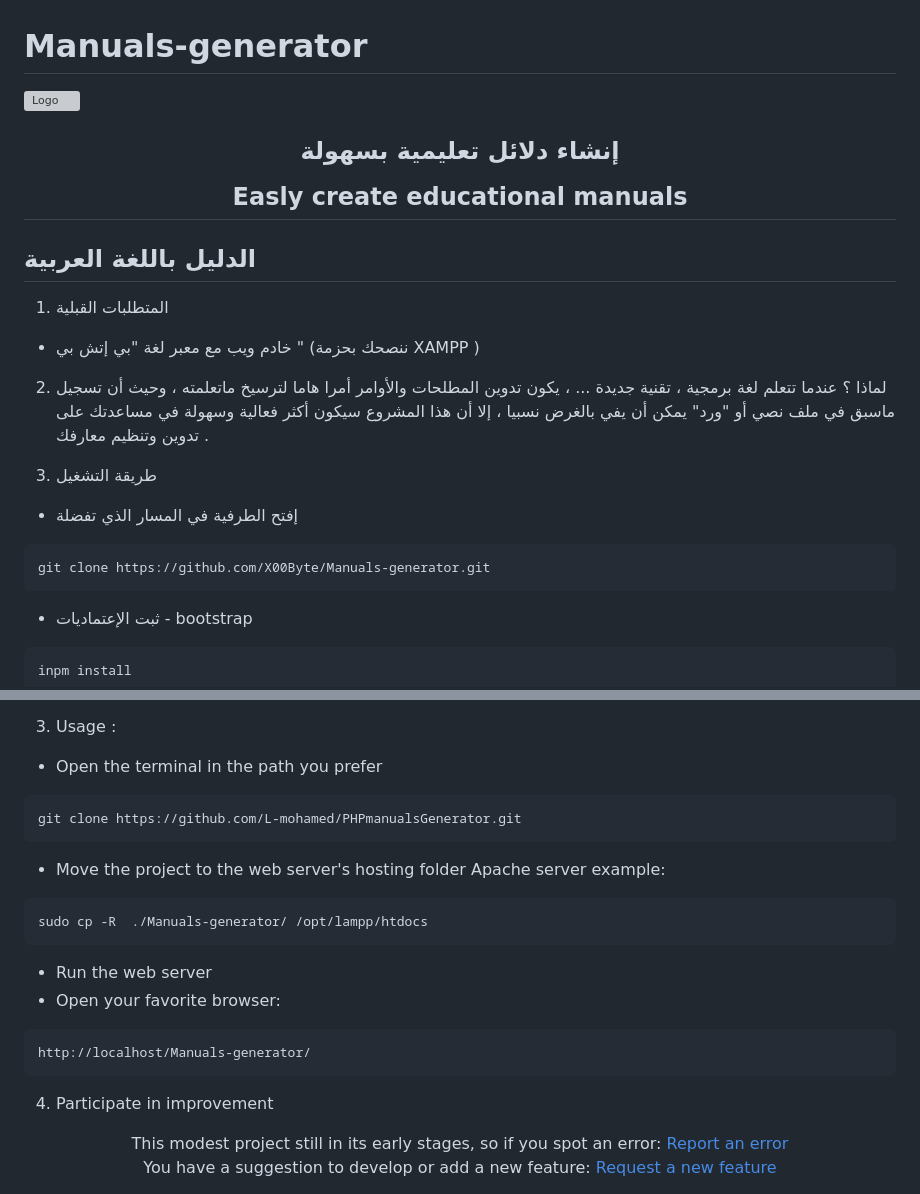
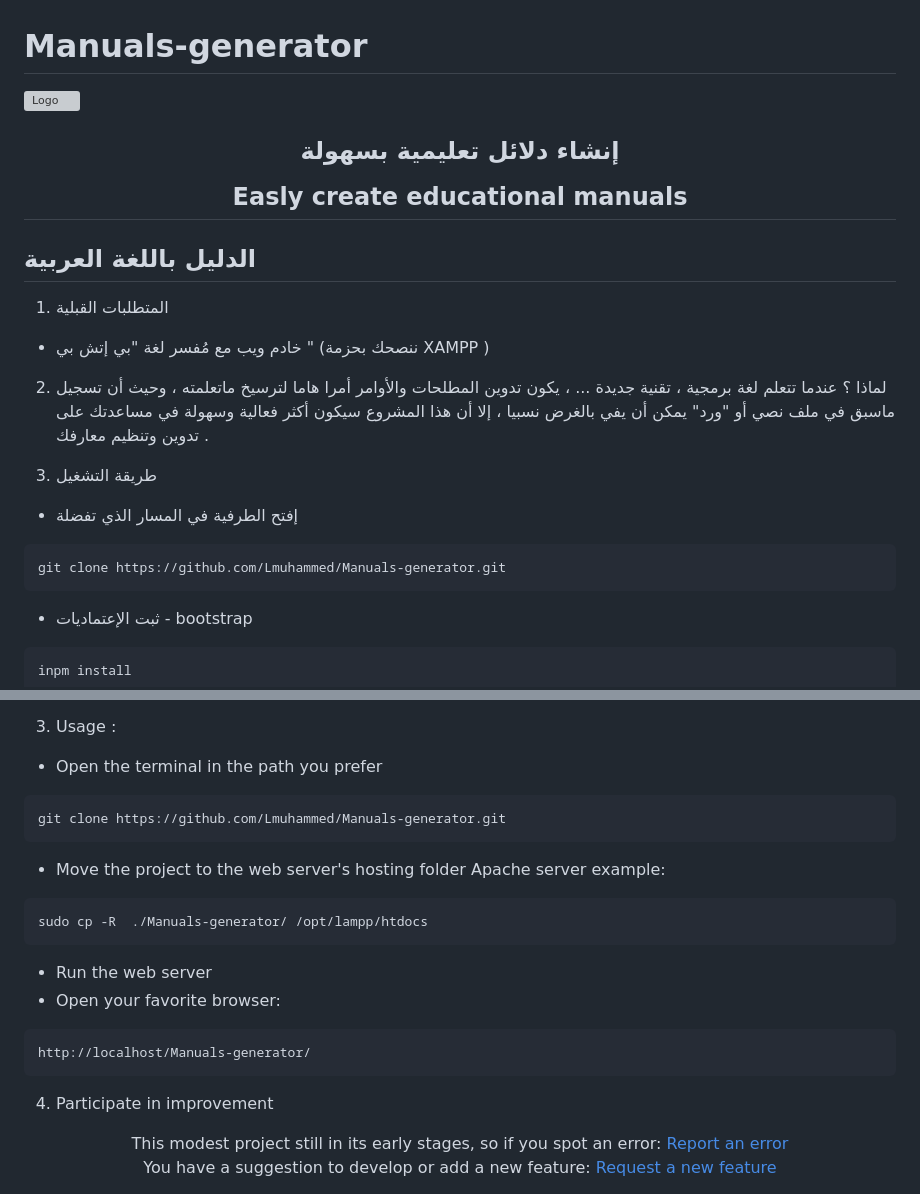
Before and after one commit to Lmuhammed/Manuals-generator, a Markdown page: README.md, 2 parts joined by grey strips. Rendered like a GitHub page; grey boxes are pictures that could not be loaded.

Commit message:
typos fixed in README.md

````diff
--- a/README.md
+++ b/README.md
@@ -12,7 +12,7 @@ Easly create educational manuals
 
 ## الدليل باللغة العربية
 1.  المتطلبات القبلية
-*  خادم ويب مع معبر لغة "بي إتش بي " (ننصحك بحزمة XAMPP )
+*  خادم ويب مع مُفسر لغة "بي إتش بي " (ننصحك بحزمة XAMPP )
 
 2. لماذا ؟
 عندما تتعلم لغة برمجية ، تقنية جديدة ... ، يكون تدوين المطلحات والأوامر أمرا هاما لترسيخ ماتعلمته ، وحيث أن تسجيل ماسبق في ملف نصي أو "ورد" يمكن أن يفي بالغرض نسبيا ، إلا أن هذا المشروع سيكون أكثر فعالية وسهولة في مساعدتك على تدوين وتنظيم معارفك .
@@ -21,7 +21,7 @@ Easly create educational manuals
 - إفتح الطرفية في المسار الذي تفضلة
 
 ```bash
-git clone https://github.com/X00Byte/Manuals-generator.git
+git clone https://github.com/Lmuhammed/Manuals-generator.git
 ```
 - ثبت الإعتماديات  - bootstrap
 ```bash
@@ -71,7 +71,7 @@ When you learn a programming language, a new technology..., writing down terms a
 3. Usage :
 - Open the terminal in the path you prefer
 ```bash
-git clone https://github.com/L-mohamed/PHPmanualsGenerator.git
+git clone https://github.com/Lmuhammed/Manuals-generator.git
 ```
 - Move the project to the web server's hosting folder
 Apache server example:
````
Also changed, not shown: other parts of README.md (+5 -5 lines).
